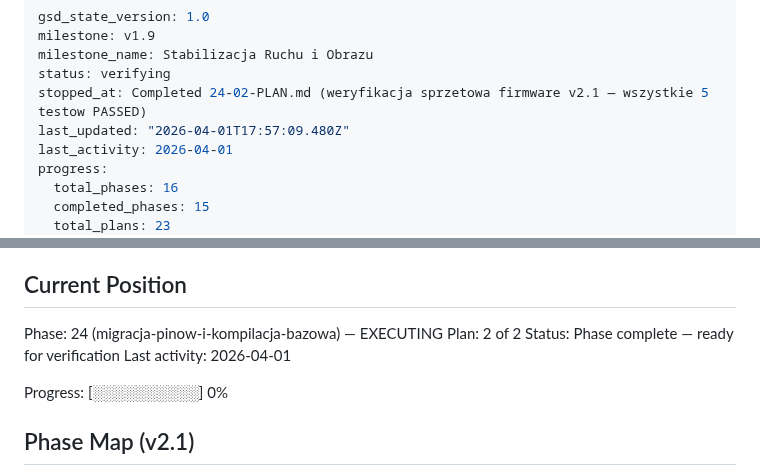
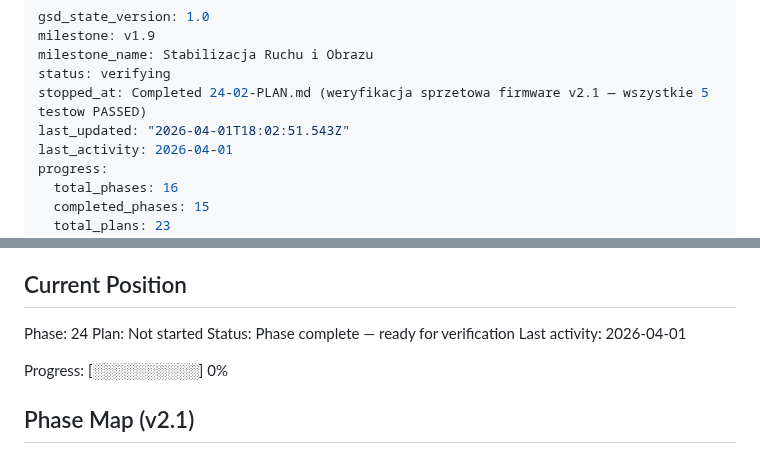
Before and after one commit to MateuszParol/ARIES-LITE, a Markdown page: .planning/STATE.md, 2 parts joined by grey strips. Rendered like a GitHub page.

Commit message:
docs(phase-24): complete phase execution — last phase in v1.9
Co-Authored-By: Claude Opus 4.6 (1M context) <noreply@anthropic.com>

```diff
--- a/.planning/STATE.md
+++ b/.planning/STATE.md
@@ -4,7 +4,7 @@ milestone: v1.9
 milestone_name: Stabilizacja Ruchu i Obrazu
 status: verifying
 stopped_at: Completed 24-02-PLAN.md (weryfikacja sprzetowa firmware v2.1 — wszystkie 5 testow PASSED)
-last_updated: "2026-04-01T17:57:09.480Z"
+last_updated: "2026-04-01T18:02:51.543Z"
 last_activity: 2026-04-01
 progress:
   total_phases: 16
@@ -25,8 +25,8 @@ See: .planning/PROJECT.md (updated 2026-04-01)
 
 ## Current Position
 
-Phase: 24 (migracja-pinow-i-kompilacja-bazowa) — EXECUTING
-Plan: 2 of 2
+Phase: 24
+Plan: Not started
 Status: Phase complete — ready for verification
 Last activity: 2026-04-01
 
```
Also changed, not shown: .planning/ROADMAP.md (+1 -1 lines), 1 other file.
